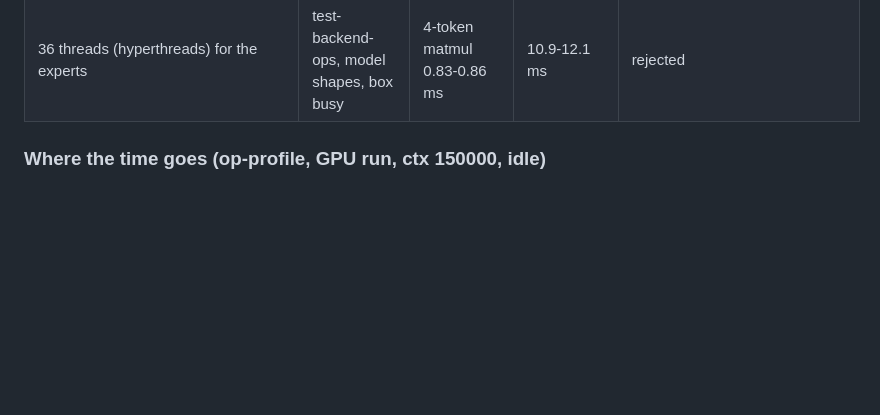
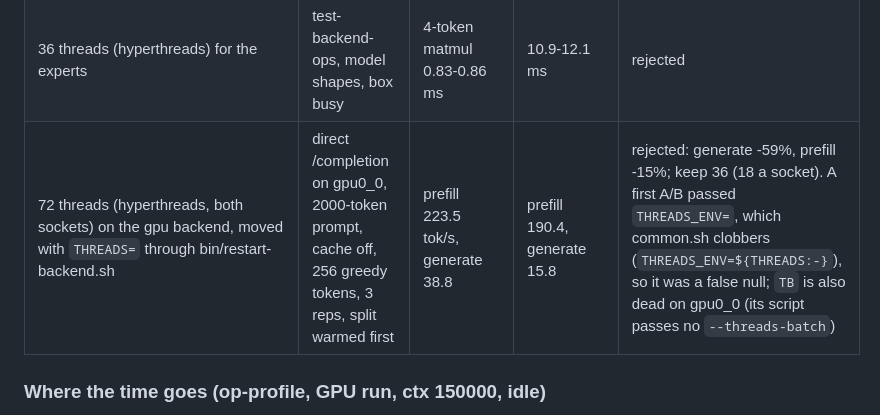
Before and after one commit to Vortiago/llama-arbiter, a Markdown page: docs/GPU-FOLLOWUPS.md, the part around the change. GitHub-like rendering; blank space fills up the shorter version.

Commit message:
docs: record the gpu backend's 72-thread run and the THREADS_ENV trap
72 threads on gpu0_0 dropped generate 59% (38.8 to 15.8) and prefill 15%. A
first A/B moved the knob with THREADS_ENV=, which common.sh overwrites from
THREADS, so it ran 36 twice and looked like a null. THREADS= is the knob. TB is
dead on gpu0_0: its script passes no --threads-batch.

Co-Authored-By: Claude Opus 5.5 <noreply@anthropic.com>

```diff
--- a/docs/GPU-FOLLOWUPS.md
+++ b/docs/GPU-FOLLOWUPS.md
@@ -65,6 +65,7 @@ the rest on the card). The tool is `tools/op-profile.cpp`: a warm read of a
 | `--spec-draft-p-min 0.5` (H3) | gpu backend, temperature 1.0, 2 rounds | see `--backend-sampling` baseline | 12.9-13.4 / 17.3-17.6 / 15.3-16.3 tok/s | rejected: -2 to -5% |
 | threads 14 / 16 / 17 / 18 (`-t` = `-tb`) | CPU run and GPU run, node 0 quiet, two passes in reversed order | 18: GPU prompt 8.41, 8.37 ms/token; CPU prompt 20.27, 19.61 | GPU prompt 17: 8.69, 8.72; 16: 9.16, 9.02. CPU prompt 17: 20.25, 20.40; 14: 24.09, 23.51 | keep 18. Verify: no count beats the spread (up to 21 ms CPU, 4 ms GPU). A 4-token verify runs on the `-tb` pool, so `-t` alone changes nothing there |
 | 36 threads (hyperthreads) for the experts | test-backend-ops, model shapes, box busy | 4-token matmul 0.83-0.86 ms | 10.9-12.1 ms | rejected |
+| 72 threads (hyperthreads, both sockets) on the gpu backend, moved with `THREADS=` through bin/restart-backend.sh | direct /completion on gpu0_0, 2000-token prompt, cache off, 256 greedy tokens, 3 reps, split warmed first | prefill 223.5 tok/s, generate 38.8 | prefill 190.4, generate 15.8 | rejected: generate -59%, prefill -15%; keep 36 (18 a socket). A first A/B passed `THREADS_ENV=`, which common.sh clobbers (`THREADS_ENV=${THREADS:-}`), so it was a false null; `TB` is also dead on gpu0_0 (its script passes no `--threads-batch`) |
 
 ### Where the time goes (op-profile, GPU run, ctx 150000, idle)
 
```
